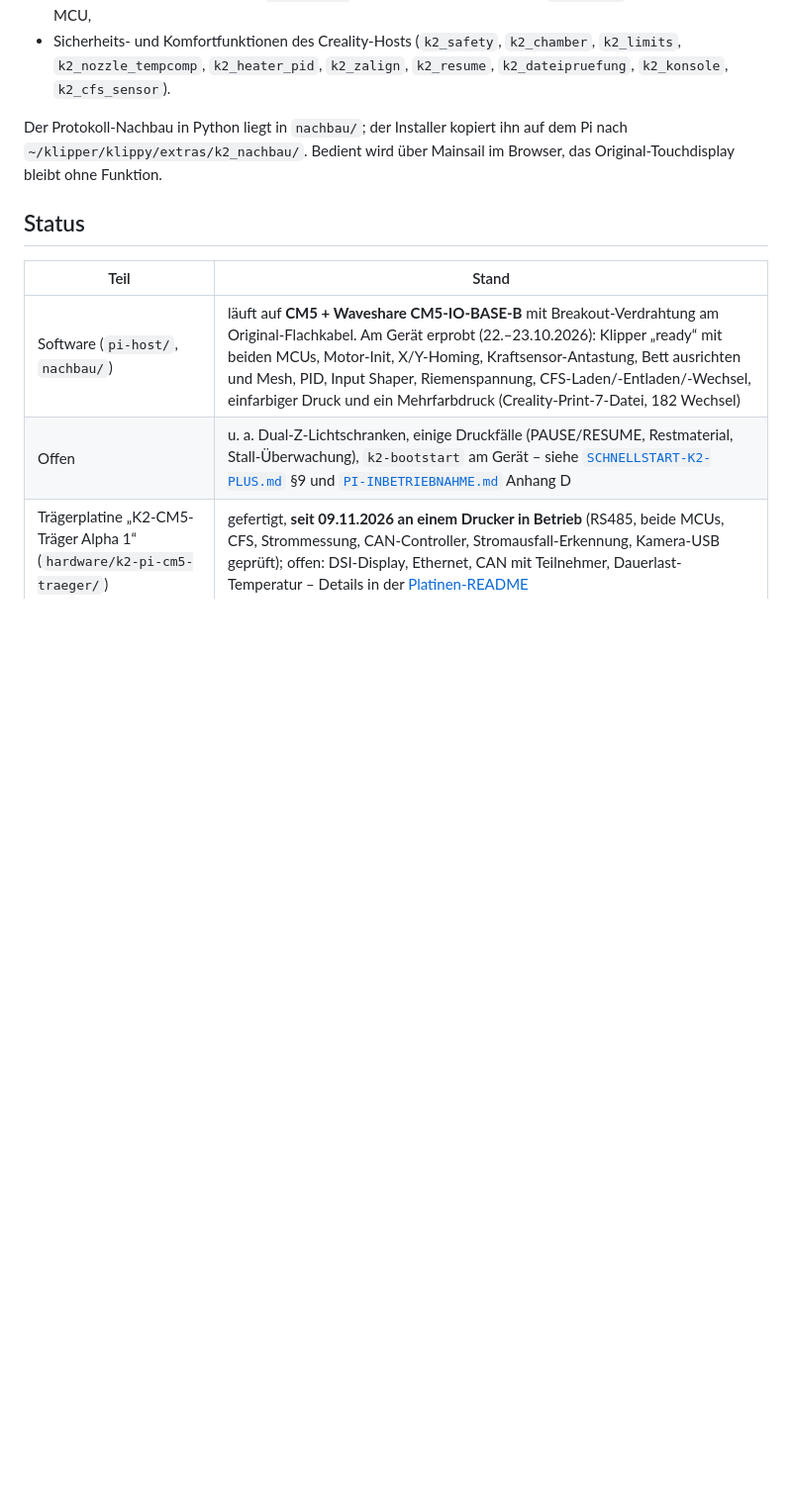
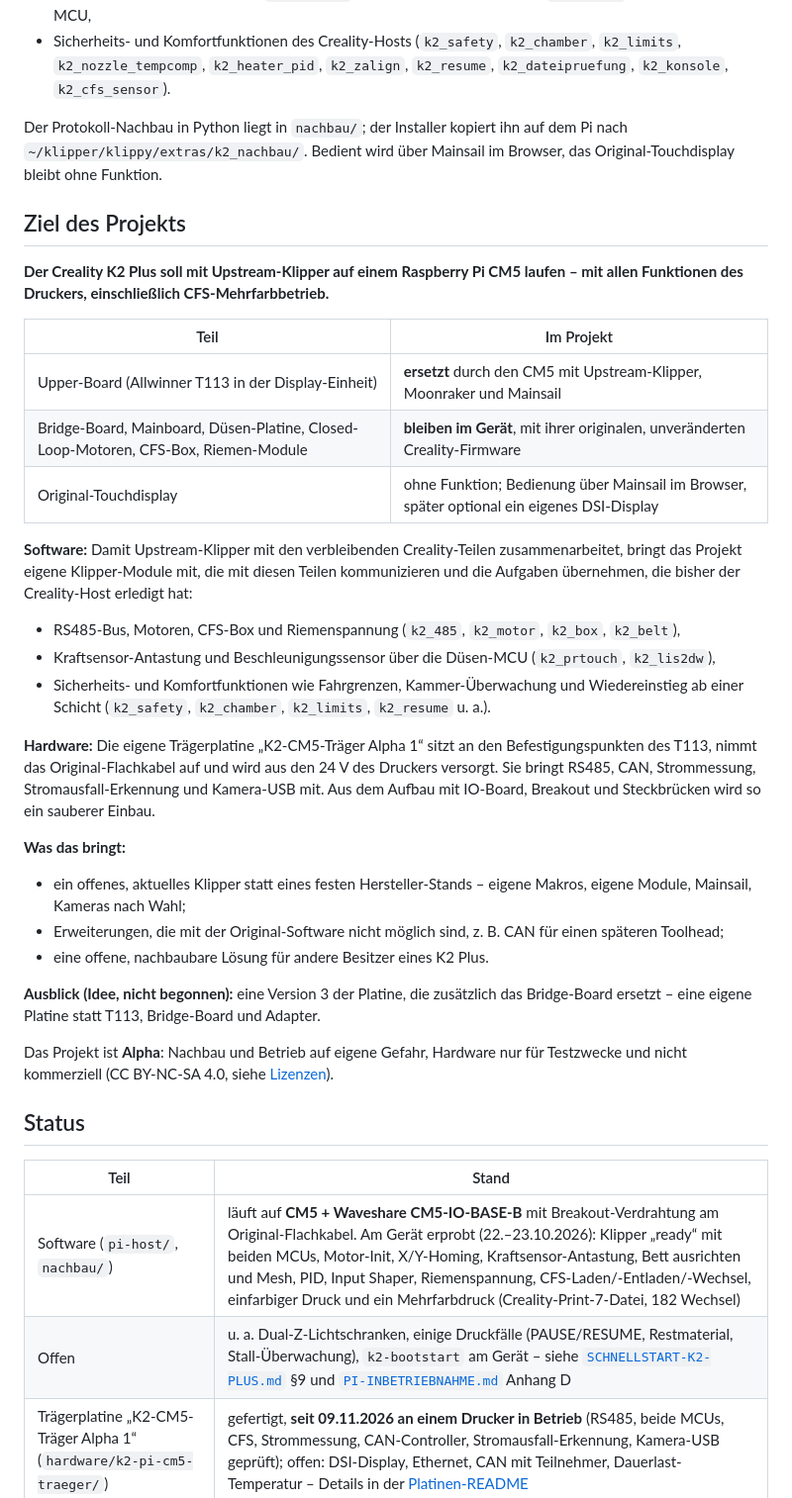
Before and after one commit to Gamecard/k2-plus-cm5, a Markdown page: README.md, the part around the change. Shown at 99% size. Rendered like a GitHub page; blank space fills up the shorter version.

Commit message:
README: Abschnitt „Ziel des Projekts“

```diff
--- a/README.md
+++ b/README.md
@@ -17,6 +17,44 @@ geschlossenen Creality-Teile nach:
 Der Protokoll-Nachbau in Python liegt in `nachbau/`; der Installer kopiert ihn auf dem Pi nach
 `~/klipper/klippy/extras/k2_nachbau/`. Bedient wird über Mainsail im Browser, das Original-Touchdisplay bleibt ohne
 Funktion.
+
+## Ziel des Projekts
+
+**Der Creality K2 Plus soll mit Upstream-Klipper auf einem Raspberry Pi CM5 laufen – mit allen Funktionen des
+Druckers, einschließlich CFS-Mehrfarbbetrieb.**
+
+| Teil | Im Projekt |
+|---|---|
+| Upper-Board (Allwinner T113 in der Display-Einheit) | **ersetzt** durch den CM5 mit Upstream-Klipper, Moonraker und Mainsail |
+| Bridge-Board, Mainboard, Düsen-Platine, Closed-Loop-Motoren, CFS-Box, Riemen-Module | **bleiben im Gerät**, mit ihrer originalen, unveränderten Creality-Firmware |
+| Original-Touchdisplay | ohne Funktion; Bedienung über Mainsail im Browser, später optional ein eigenes DSI-Display |
+
+**Software:** Damit Upstream-Klipper mit den verbleibenden Creality-Teilen zusammenarbeitet, bringt das Projekt eigene
+Klipper-Module mit, die mit diesen Teilen kommunizieren und die Aufgaben übernehmen, die bisher der Creality-Host
+erledigt hat:
+
+- RS485-Bus, Motoren, CFS-Box und Riemenspannung (`k2_485`, `k2_motor`, `k2_box`, `k2_belt`),
+- Kraftsensor-Antastung und Beschleunigungssensor über die Düsen-MCU (`k2_prtouch`, `k2_lis2dw`),
+- Sicherheits- und Komfortfunktionen wie Fahrgrenzen, Kammer-Überwachung und Wiedereinstieg ab einer Schicht
+  (`k2_safety`, `k2_chamber`, `k2_limits`, `k2_resume` u. a.).
+
+**Hardware:** Die eigene Trägerplatine „K2-CM5-Träger Alpha 1“ sitzt an den Befestigungspunkten des T113, nimmt das
+Original-Flachkabel auf und wird aus den 24 V des Druckers versorgt. Sie bringt RS485, CAN, Strommessung,
+Stromausfall-Erkennung und Kamera-USB mit. Aus dem Aufbau mit IO-Board, Breakout und Steckbrücken wird so ein
+sauberer Einbau.
+
+**Was das bringt:**
+
+- ein offenes, aktuelles Klipper statt eines festen Hersteller-Stands – eigene Makros, eigene Module, Mainsail,
+  Kameras nach Wahl;
+- Erweiterungen, die mit der Original-Software nicht möglich sind, z. B. CAN für einen späteren Toolhead;
+- eine offene, nachbaubare Lösung für andere Besitzer eines K2 Plus.
+
+**Ausblick (Idee, nicht begonnen):** eine Version 3 der Platine, die zusätzlich das Bridge-Board ersetzt – eine
+eigene Platine statt T113, Bridge-Board und Adapter.
+
+Das Projekt ist **Alpha**: Nachbau und Betrieb auf eigene Gefahr, Hardware nur für Testzwecke und nicht kommerziell
+(CC BY-NC-SA 4.0, siehe [Lizenzen](#lizenzen)).
 
 ## Status
 
```
